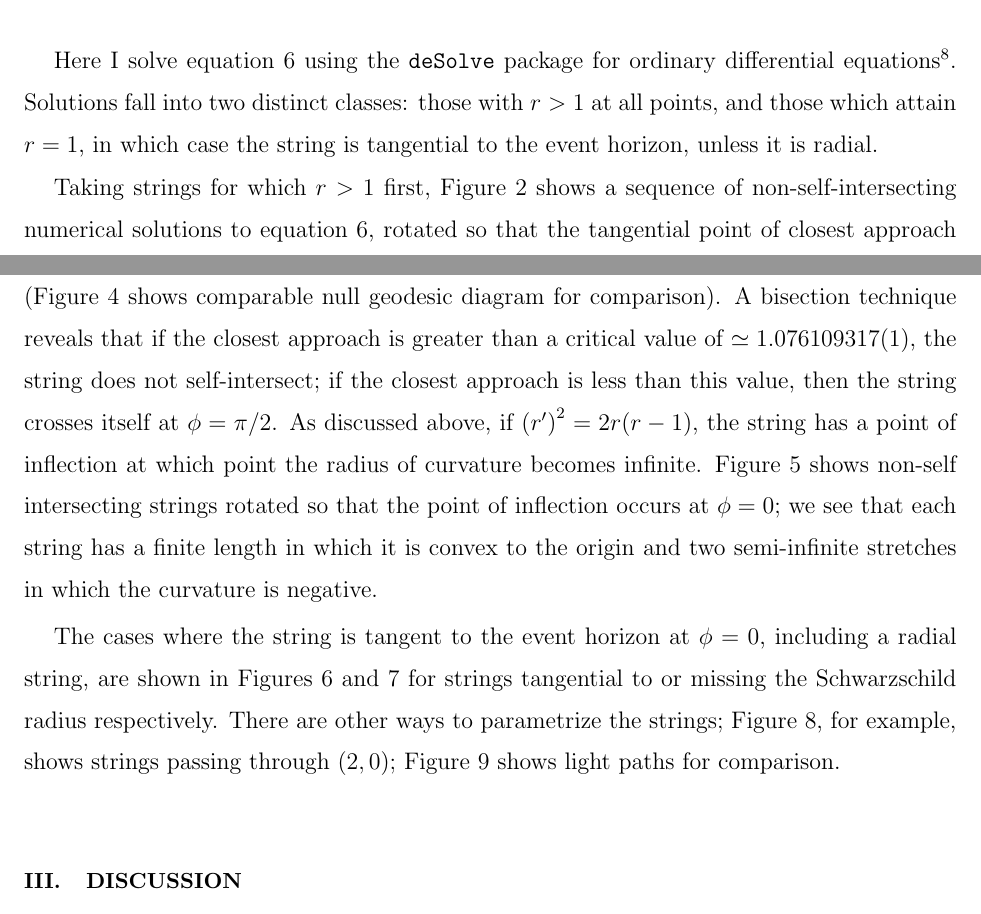
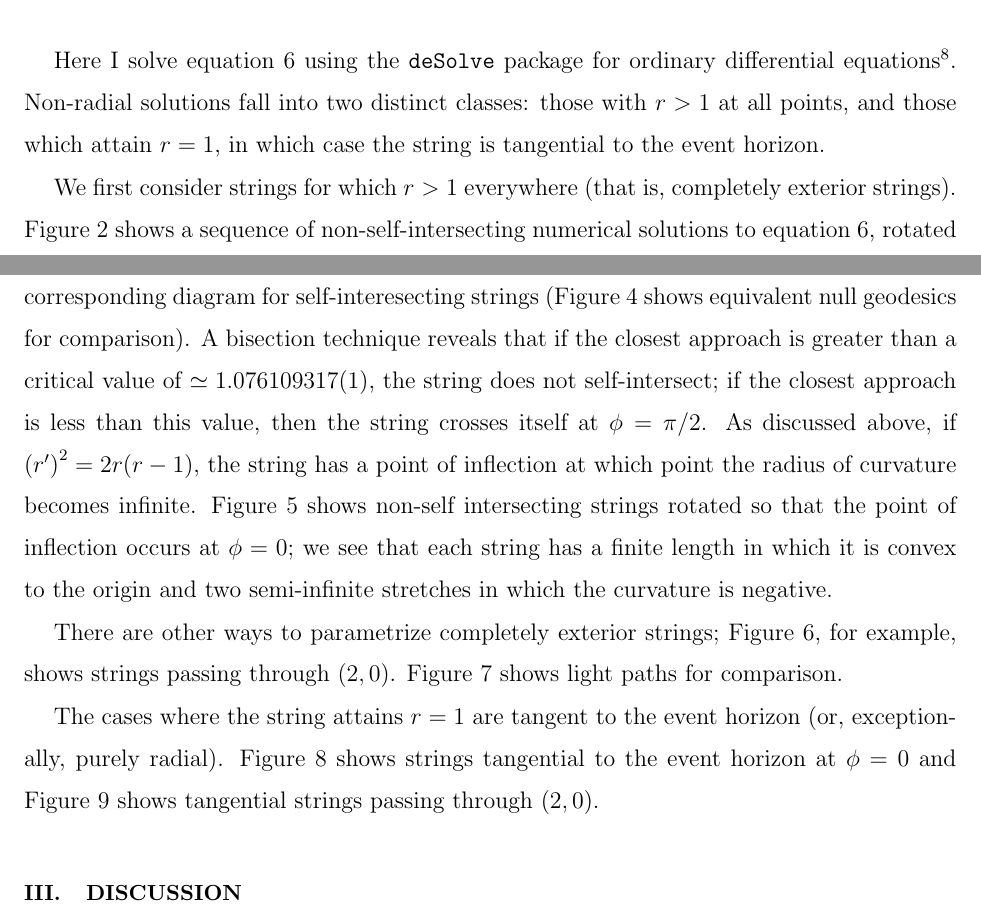
Before and after one commit to RobinHankin/string, a LaTeX paper (string_ajp.tex): two parts of pages 4 and 5 of 14 before the commit and two parts of pages 4 and 5 of 13 after it, joined at a grey line, cut so that both start at the same text. Compiled offline with pdfLaTeX; a missing bibliography style is replaced by a similar one.

Commit message:
slight rearrangement of diagrams plus some typos

```diff
--- a/string_ajp.tex
+++ b/string_ajp.tex
@@ -219,39 +219,42 @@ for~$r>1$.
 \section{Numerical results}
 
 Here I solve equation~\ref{rdashdash} using the \verb+deSolve+ package
-for ordinary differential equations~\cite{soetart2010}.  Solutions
-fall into two distinct classes: those with $r>1$ at all points, and
-those which attain $r=1$, in which case the string is tangential to
-the event horizon, unless it is radial.
+for ordinary differential equations~\cite{soetart2010}.  Non-radial
+solutions fall into two distinct classes: those with $r>1$ at all
+points, and those which attain $r=1$, in which case the string is
+tangential to the event horizon.
 
-Taking strings for which $r>1$ first,
+We first consider strings for which $r>1$ everywhere (that is,
+completely exterior strings).
 Figure~\ref{closest_approach_non_self_intersecting} shows a sequence
 of non-self-intersecting numerical solutions to
 equation~\ref{rdashdash}, rotated so that the tangential point of
 closest approach occurs at~$\phi=0$.
 Figure~\ref{closest_approach_self_intersecting} shows the
 corresponding diagram for self-interesecting strings
-(Figure~\ref{light_closest_approach} shows comparable null geodesic
-diagram for comparison).  A bisection technique reveals that if the
-closest approach is greater than a critical value of~$\simeq
-1.076109317(1)$, the string does not self-intersect; if the closest
-approach is less than this value, then the string crosses itself
-at~$\phi=\pi/2$.  As discussed above, if $\left(r'\right)^2=2r(r-1)$,
-the string has a point of inflection at which point the radius of
-curvature becomes infinite.  Figure~\ref{curvature_switch} shows
-non-self intersecting strings rotated so that the point of inflection
-occurs at~$\phi=0$; we see that each string has a finite length in
-which it is convex to the origin and two semi-infinite stretches in
-which the curvature is negative.
+(Figure~\ref{light_closest_approach} shows equivalent null geodesics
+for comparison).  A bisection technique reveals that if the closest
+approach is greater than a critical value of~$\simeq 1.076109317(1)$,
+the string does not self-intersect; if the closest approach is less
+than this value, then the string crosses itself at~$\phi=\pi/2$.  As
+discussed above, if $\left(r'\right)^2=2r(r-1)$, the string has a
+point of inflection at which point the radius of curvature becomes
+infinite.  Figure~\ref{curvature_switch} shows non-self intersecting
+strings rotated so that the point of inflection occurs at~$\phi=0$; we
+see that each string has a finite length in which it is convex to the
+origin and two semi-infinite stretches in which the curvature is
+negative.
 
-The cases where the string is tangent to the event horizon
-at~$\phi=0$, including a radial string, are shown in
-Figures~\ref{one_free_end_r_equals_2} and~\ref{fixed_EH_intersection}
-for strings tangential to or missing the Schwarzschild radius
-respectively.  There are other ways to parametrize the strings; Figure
-\ref{strings_r_equals_2}, for example, shows strings passing
-through~$(2,0)$; Figure~\ref{light_r_equals_2} shows light paths for
+There are other ways to parametrize completely exterior strings;
+Figure \ref{strings_r_equals_2}, for example, shows strings passing
+through~$(2,0)$.  Figure~\ref{light_r_equals_2} shows light paths for
 comparison.
+
+The cases where the string attains $r=1$ are tangent to the event
+horizon (or, exceptionally, purely radial).
+Figure~\ref{fixed_EH_intersection} shows strings tangential to the
+event horizon at~$\phi=0$ and Figure~\ref{one_free_end_r_equals_2}
+shows tangential strings passing through $(2,0)$.
 
 \section{Discussion}
 
```
Also changed, not shown: string_ajp.tex (27 more changed lines).
